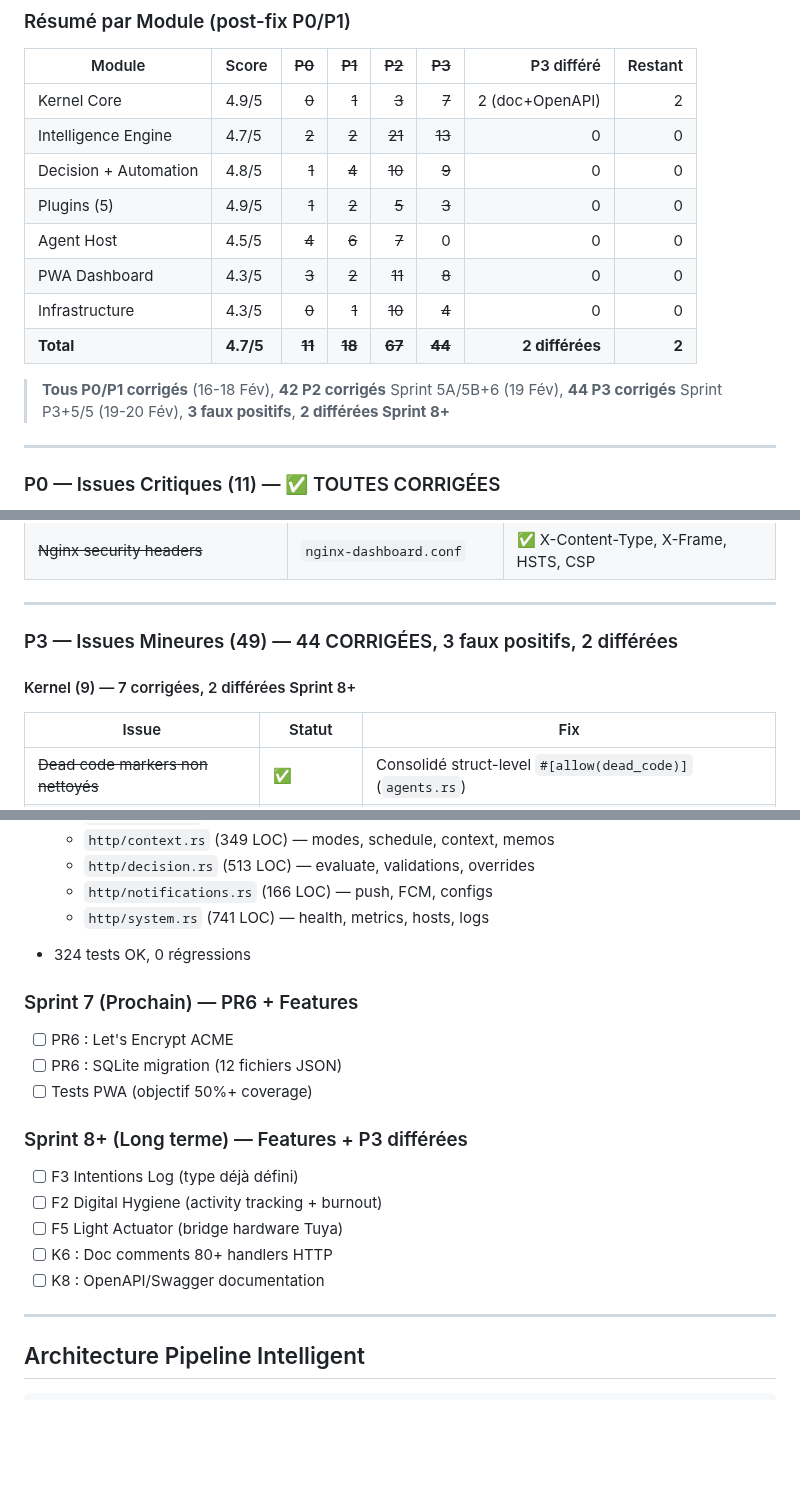
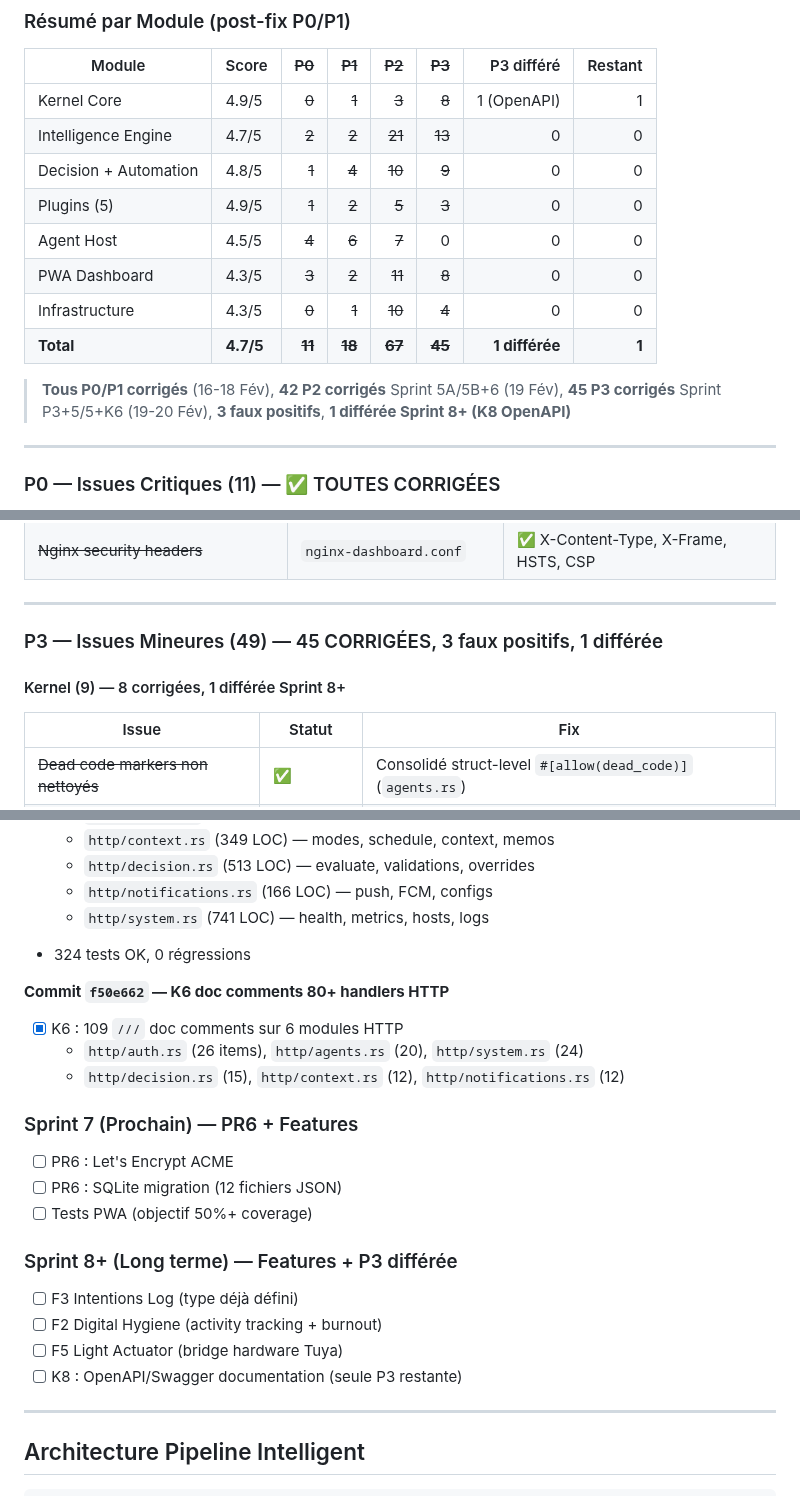
Before and after one commit to Eridwyn/NewSymbion, a Markdown page: docs/ROADMAP.md, 3 parts joined by grey strips. Rendered like a GitHub page; blank space fills up the shorter version.

Commit message:
docs(roadmap): K6 doc comments terminé — 45/49 P3, 1 seule différée (K8)

```diff
--- a/docs/ROADMAP.md
+++ b/docs/ROADMAP.md
@@ -280,16 +280,16 @@
 
 | Module | Score | ~~P0~~ | ~~P1~~ | ~~P2~~ | ~~P3~~ | P3 différé | Restant |
 |--------|-------|-------:|-------:|-------:|-------:|-----------:|--------:|
-| Kernel Core | 4.9/5 | ~~0~~ | ~~1~~ | ~~3~~ | ~~7~~ | 2 (doc+OpenAPI) | 2 |
+| Kernel Core | 4.9/5 | ~~0~~ | ~~1~~ | ~~3~~ | ~~8~~ | 1 (OpenAPI) | 1 |
 | Intelligence Engine | 4.7/5 | ~~2~~ | ~~2~~ | ~~21~~ | ~~13~~ | 0 | 0 |
 | Decision + Automation | 4.8/5 | ~~1~~ | ~~4~~ | ~~10~~ | ~~9~~ | 0 | 0 |
 | Plugins (5) | 4.9/5 | ~~1~~ | ~~2~~ | ~~5~~ | ~~3~~ | 0 | 0 |
 | Agent Host | 4.5/5 | ~~4~~ | ~~6~~ | ~~7~~ | 0 | 0 | 0 |
 | PWA Dashboard | 4.3/5 | ~~3~~ | ~~2~~ | ~~11~~ | ~~8~~ | 0 | 0 |
 | Infrastructure | 4.3/5 | ~~0~~ | ~~1~~ | ~~10~~ | ~~4~~ | 0 | 0 |
-| **Total** | **4.7/5** | **~~11~~** | **~~18~~** | **~~67~~** | **~~44~~** | **2 différées** | **2** |
+| **Total** | **4.7/5** | **~~11~~** | **~~18~~** | **~~67~~** | **~~45~~** | **1 différée** | **1** |
 
-> **Tous P0/P1 corrigés** (16-18 Fév), **42 P2 corrigés** Sprint 5A/5B+6 (19 Fév), **44 P3 corrigés** Sprint P3+5/5 (19-20 Fév), **3 faux positifs**, **2 différées Sprint 8+**
+> **Tous P0/P1 corrigés** (16-18 Fév), **42 P2 corrigés** Sprint 5A/5B+6 (19 Fév), **45 P3 corrigés** Sprint P3+5/5+K6 (19-20 Fév), **3 faux positifs**, **1 différée Sprint 8+ (K8 OpenAPI)**
 
 ---
 
@@ -446,9 +446,9 @@
 
 ---
 
-### P3 — Issues Mineures (49) — 44 CORRIGÉES, 3 faux positifs, 2 différées
+### P3 — Issues Mineures (49) — 45 CORRIGÉES, 3 faux positifs, 1 différée
 
-#### Kernel (9) — 7 corrigées, 2 différées Sprint 8+
+#### Kernel (9) — 8 corrigées, 1 différée Sprint 8+
 
 | Issue | Statut | Fix |
 |-------|--------|-----|
@@ -777,17 +777,21 @@
   - `http/system.rs` (741 LOC) — health, metrics, hosts, logs
 - 324 tests OK, 0 régressions
 
+**Commit `f50e662` — K6 doc comments 80+ handlers HTTP**
+- [x] K6 : 109 `///` doc comments sur 6 modules HTTP
+  - `http/auth.rs` (26 items), `http/agents.rs` (20), `http/system.rs` (24)
+  - `http/decision.rs` (15), `http/context.rs` (12), `http/notifications.rs` (12)
+
 ### Sprint 7 (Prochain) — PR6 + Features
 - [ ] PR6 : Let's Encrypt ACME
 - [ ] PR6 : SQLite migration (12 fichiers JSON)
 - [ ] Tests PWA (objectif 50%+ coverage)
 
-### Sprint 8+ (Long terme) — Features + P3 différées
+### Sprint 8+ (Long terme) — Features + P3 différée
 - [ ] F3 Intentions Log (type déjà défini)
 - [ ] F2 Digital Hygiene (activity tracking + burnout)
 - [ ] F5 Light Actuator (bridge hardware Tuya)
-- [ ] K6 : Doc comments 80+ handlers HTTP
-- [ ] K8 : OpenAPI/Swagger documentation
+- [ ] K8 : OpenAPI/Swagger documentation (seule P3 restante)
 
 ---
 
```
Also changed, not shown: other parts of docs/ROADMAP.md (+3 -3 lines).
